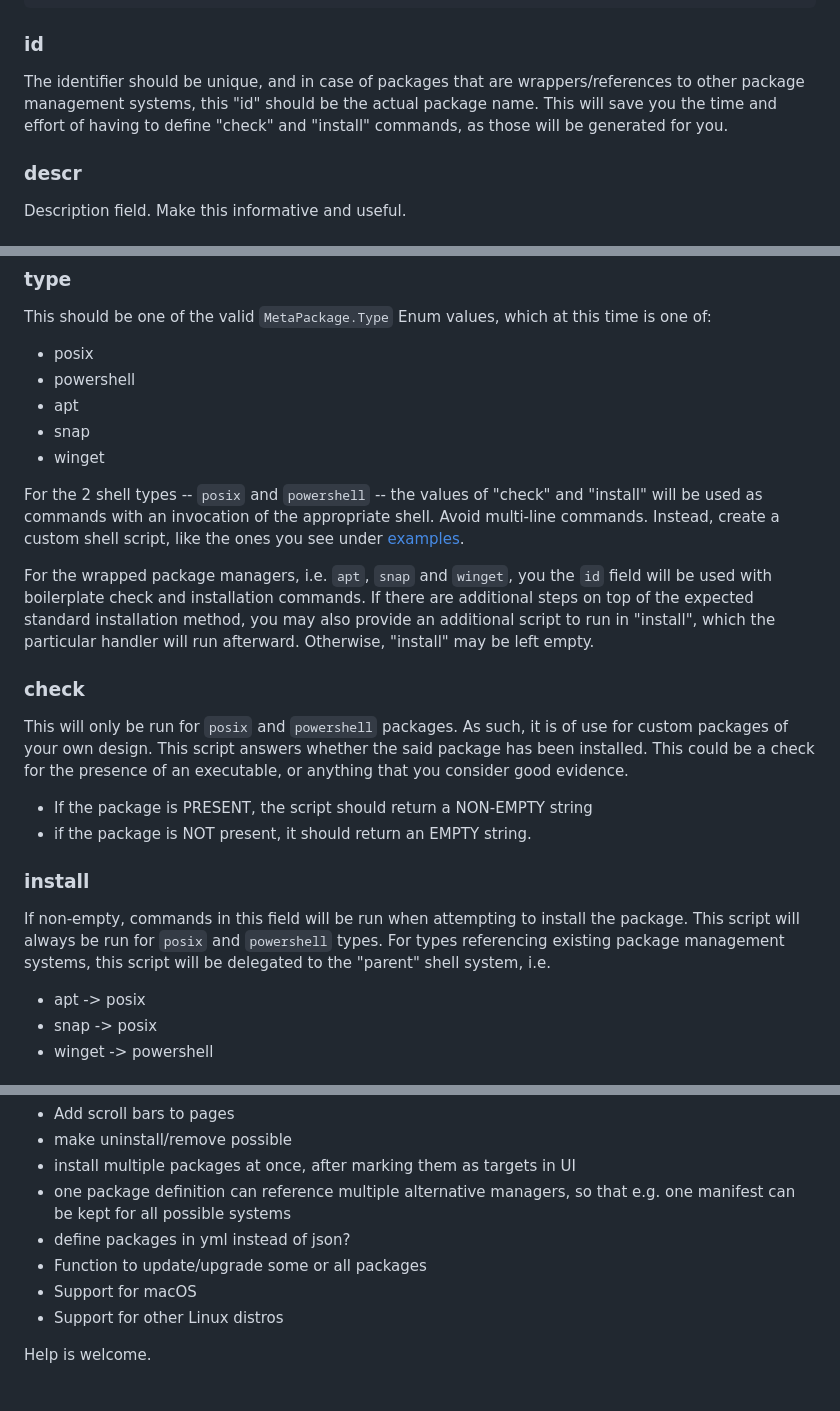
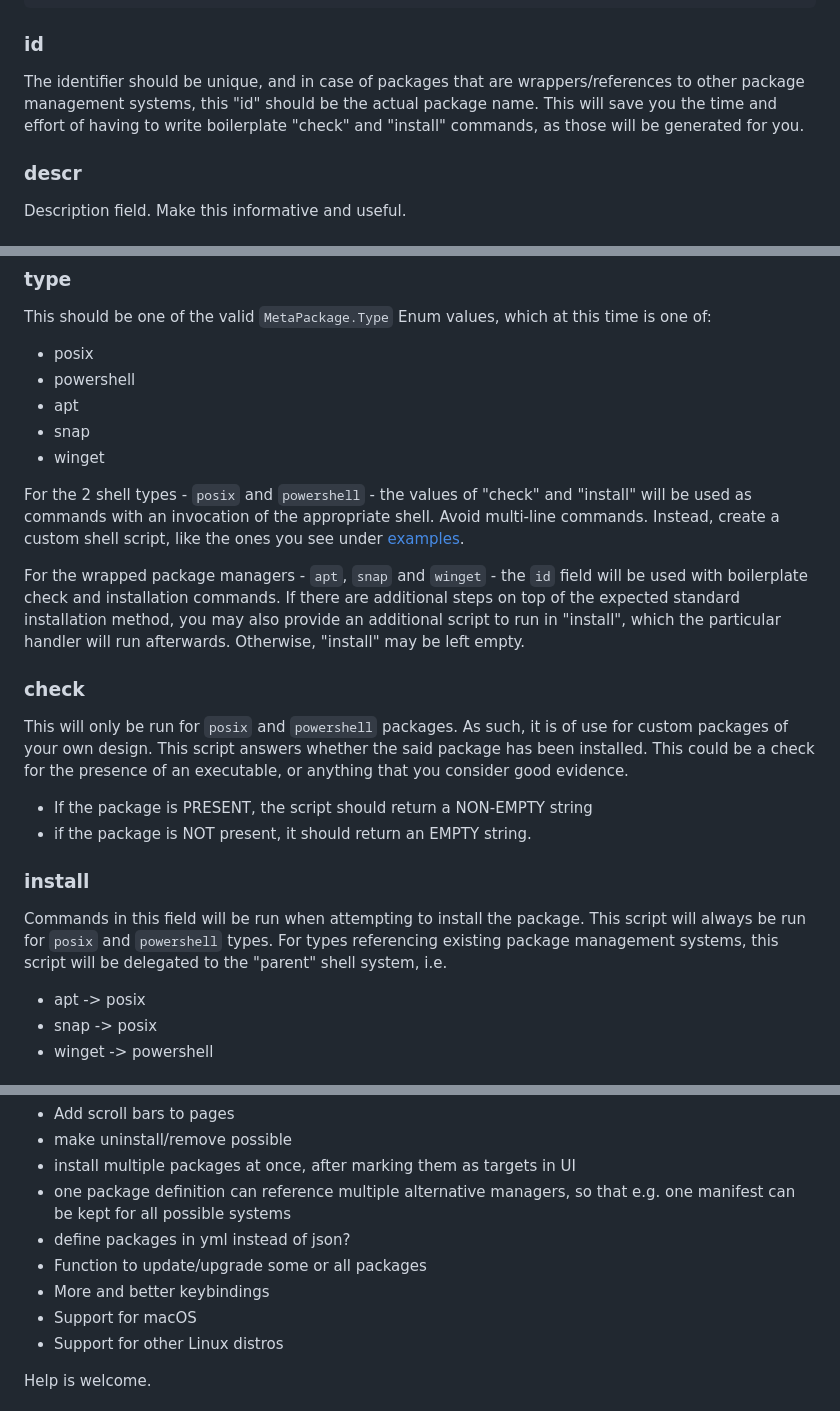
Before and after one commit to martukas/superpack, a Markdown page: README.md, 3 parts joined by grey strips. Drawn GitHub-style.

```diff
--- a/README.md
+++ b/README.md
@@ -79,7 +93,7 @@ You should create a JSON file with some package definitions like the ones found
 
 ### id
 
-The identifier should be unique, and in case of packages that are wrappers/references to other package management systems, this "id" should be the actual package name. This will save you the time and effort of having to define "check" and "install" commands, as those will be generated for you.
+The identifier should be unique, and in case of packages that are wrappers/references to other package management systems, this "id" should be the actual package name. This will save you the time and effort of having to write boilerplate "check" and "install" commands, as those will be generated for you.
 
 ### descr
 
@@ -97,9 +111,9 @@ This should be one of the valid `MetaPackage.Type` Enum values, which at this ti
 * snap
 * winget
 
-For the 2 shell types -- `posix` and `powershell` -- the values of "check" and "install" will be used as commands with an invocation of the appropriate shell. Avoid multi-line commands. Instead, create a custom shell script, like the ones you see under [examples](examples).
+For the 2 shell types - `posix` and `powershell` - the values of "check" and "install" will be used as commands with an invocation of the appropriate shell. Avoid multi-line commands. Instead, create a custom shell script, like the ones you see under [examples](examples).
 
-For the wrapped package managers, i.e. `apt`, `snap` and `winget`, you the `id` field will be used with boilerplate check and installation commands. If there are additional steps on top of the expected standard installation method, you may also provide an additional script to run in "install", which the particular handler will run afterward. Otherwise, "install" may be left empty.
+For the wrapped package managers - `apt`, `snap` and `winget` - the `id` field will be used with boilerplate check and installation commands. If there are additional steps on top of the expected standard installation method, you may also provide an additional script to run in "install", which the particular handler will run afterwards. Otherwise, "install" may be left empty.
 
 ### check
 
@@ -109,7 +123,7 @@ This will only be run for `posix` and `powershell` packages. As such, it is of u
 
 ### install
 
-If non-empty, commands in this field will be run when attempting to install the package. This script will always be run for `posix` and `powershell` types. For types referencing existing package management systems, this script will be delegated to the "parent" shell system, i.e.
+Commands in this field will be run when attempting to install the package. This script will always be run for `posix` and `powershell` types. For types referencing existing package management systems, this script will be delegated to the "parent" shell system, i.e.
 * apt -> posix
 * snap -> posix
 * winget -> powershell
@@ -128,6 +142,7 @@ Here are some features/ideas I would like to implement if I ever get around to i
 * one package definition can reference multiple alternative managers, so that e.g. one manifest can be kept for all possible systems
 * define packages in yml instead of json?
 * Function to update/upgrade some or all packages
+* More and better keybindings
 * Support for macOS
 * Support for other Linux distros
 
```
Also changed, not shown: other parts of README.md (+17 -3 lines), screenshot.png (added).
